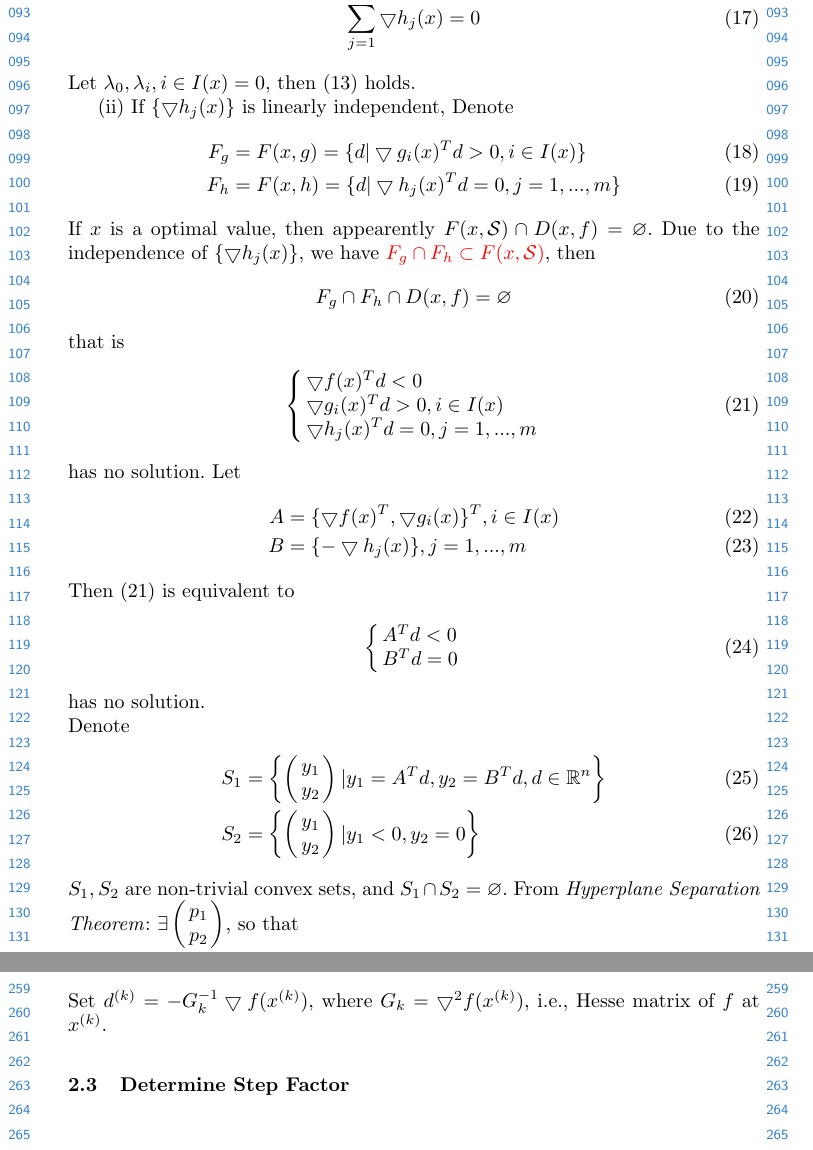
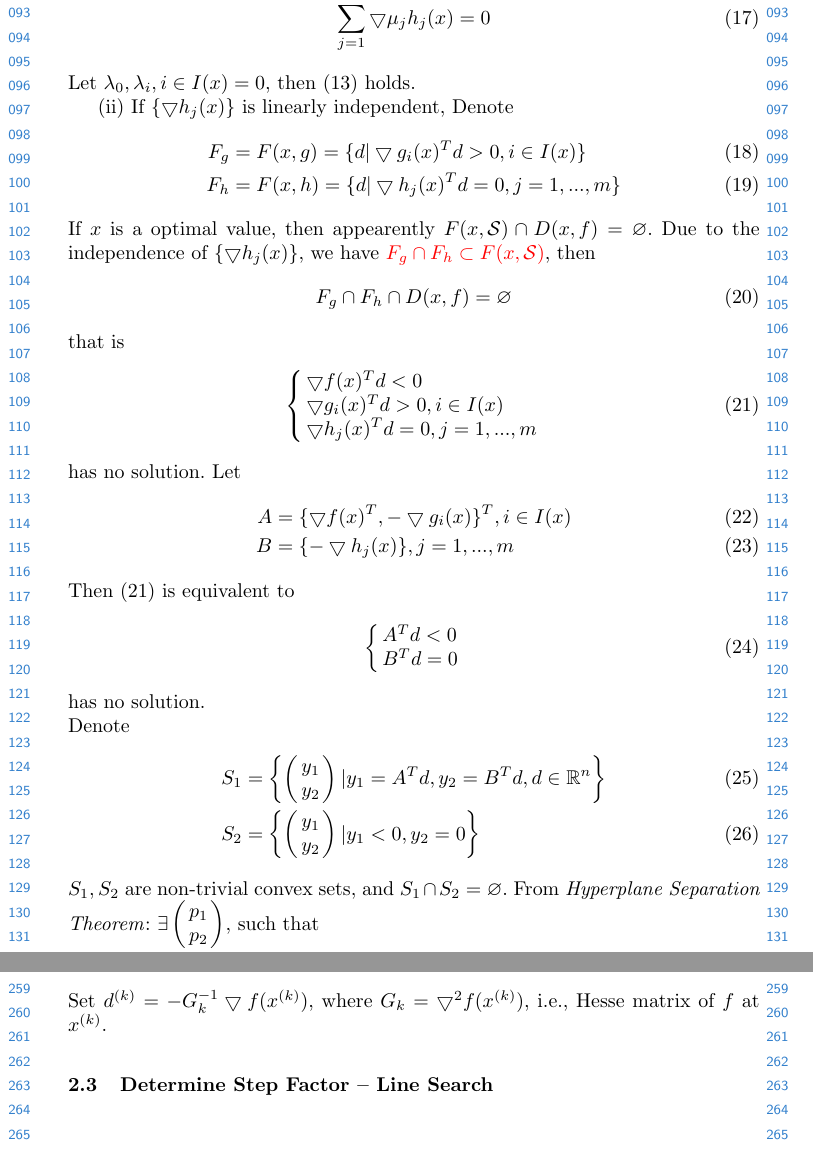
Before and after one commit to DeppMeng/OptimizationAlgorithmNotes, a LaTeX paper (notes.tex): two parts of pages 3 and 6 of 6, joined at a grey line, cut so that both start at the same text. Compiled offline with pdfLaTeX.

Commit message:
fixed some bug

```diff
--- a/notes.tex
+++ b/notes.tex
@@ -154,7 +154,7 @@ $f(x)$ is second-order differentiable at $x$,
     (i) If $\{\bigtriangledown h_j (x)\}$ is linearly dependent,
     then there exists non-trivial $\mu_j$, such that
     \begin{align}
-        \sum_{j=1}^m \bigtriangledown h_j (x) = 0
+        \sum_{j=1}^m \bigtriangledown \mu_jh_j (x) = 0
     \end{align}
     Let $\lambda_0, \lambda_i, i \in I(x) = 0$, then (13) holds.
     \par
@@ -185,7 +185,7 @@ $f(x)$ is second-order differentiable at $x$,
     has no solution.
     Let
     \begin{align}
-        A &= \{ \bigtriangledown f(x)^T, \bigtriangledown g_i(x)\}^T, i \in I(x) \\
+        A &= \{ \bigtriangledown f(x)^T, -\bigtriangledown g_i(x)\}^T, i \in I(x) \\
         B &= \{ -\bigtriangledown h_j(x)\}, j = 1,...,m
     \end{align}
     Then (21) is equivalent to
@@ -232,7 +232,7 @@ $f(x)$ is second-order differentiable at $x$,
         p_1 \\
         p_2
     \end{array}
-    \right)$, so that
+    \right)$, such that
     \begin{align}
         p_1^TA^Td + p_2^TB^Td \geq p_1^Ty_1 + p_2^Ty_2,
         \forall d \in \mathbb{R}^n,
@@ -411,6 +411,6 @@ when $\alpha_k$ is sufficiently small,
 Set $d^{(k)} = -G_k^{-1} \bigtriangledown f(x^{(k)})$,
  where $G_k = \bigtriangledown^2 f(x^{(k)})$,
  i.e., Hesse matrix of $f$ at $x^{(k)}$.
- \subsection{Determine Step Factor}
+\subsection{Determine Step Factor -- Line Search}
 
 \end{document}
```
Also changed, not shown: notes.pdf.
